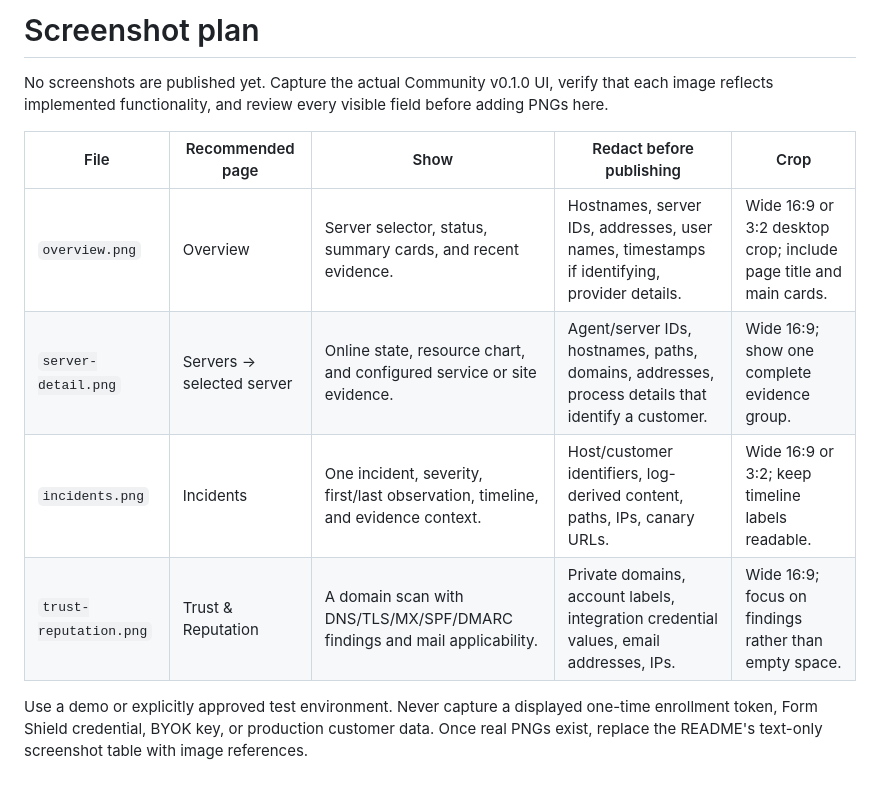
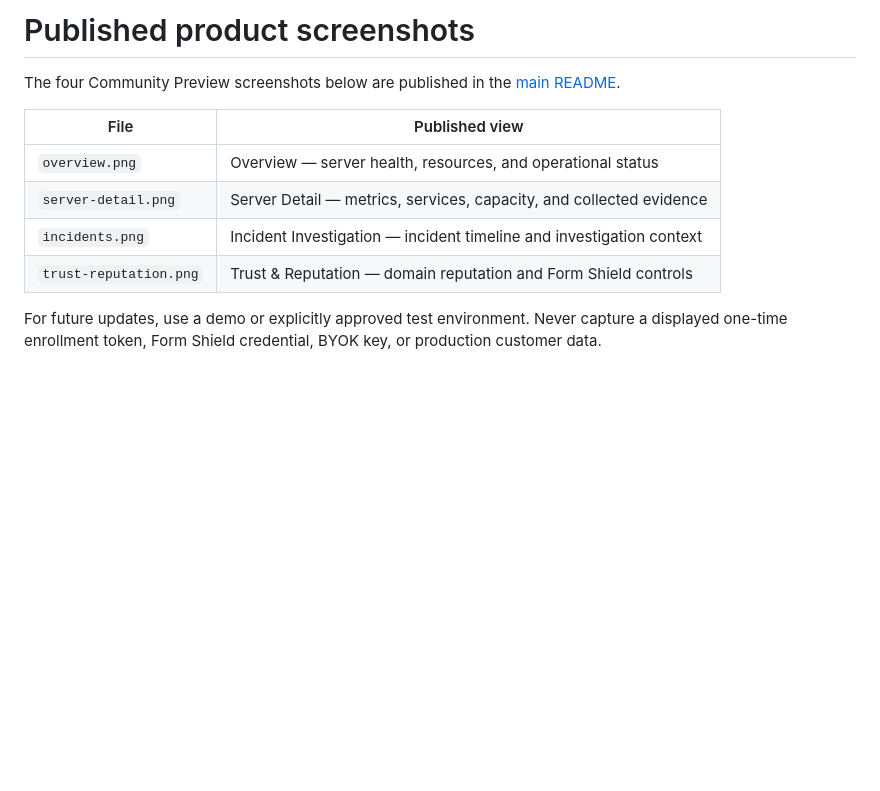
Before and after one commit to asom007/EzzeSecure, a Markdown page: docs/images/README.md, the part around the change. Rendered like a GitHub page; blank space fills up the shorter version.

Commit message:
Add product screenshots to Community documentation

```diff
--- a/docs/images/README.md
+++ b/docs/images/README.md
@@ -1,12 +1,12 @@
-# Screenshot plan
+# Published product screenshots
 
-No screenshots are published yet. Capture the actual Community v0.1.0 UI, verify that each image reflects implemented functionality, and review every visible field before adding PNGs here.
+The four Community Preview screenshots below are published in the [main README](../../README.md).
 
-| File | Recommended page | Show | Redact before publishing | Crop |
-| --- | --- | --- | --- | --- |
-| `overview.png` | Overview | Server selector, status, summary cards, and recent evidence. | Hostnames, server IDs, addresses, user names, timestamps if identifying, provider details. | Wide 16:9 or 3:2 desktop crop; include page title and main cards. |
-| `server-detail.png` | Servers → selected server | Online state, resource chart, and configured service or site evidence. | Agent/server IDs, hostnames, paths, domains, addresses, process details that identify a customer. | Wide 16:9; show one complete evidence group. |
-| `incidents.png` | Incidents | One incident, severity, first/last observation, timeline, and evidence context. | Host/customer identifiers, log-derived content, paths, IPs, canary URLs. | Wide 16:9 or 3:2; keep timeline labels readable. |
-| `trust-reputation.png` | Trust & Reputation | A domain scan with DNS/TLS/MX/SPF/DMARC findings and mail applicability. | Private domains, account labels, integration credential values, email addresses, IPs. | Wide 16:9; focus on findings rather than empty space. |
+| File | Published view |
+| --- | --- |
+| `overview.png` | Overview — server health, resources, and operational status |
+| `server-detail.png` | Server Detail — metrics, services, capacity, and collected evidence |
+| `incidents.png` | Incident Investigation — incident timeline and investigation context |
+| `trust-reputation.png` | Trust & Reputation — domain reputation and Form Shield controls |
 
-Use a demo or explicitly approved test environment. Never capture a displayed one-time enrollment token, Form Shield credential, BYOK key, or production customer data. Once real PNGs exist, replace the README's text-only screenshot table with image references.
+For future updates, use a demo or explicitly approved test environment. Never capture a displayed one-time enrollment token, Form Shield credential, BYOK key, or production customer data.
```
Also changed, not shown: README.md (+23 -9 lines), docs/images/incidents.png (added), docs/images/overview.png (added), docs/images/server-detail.png (added), docs/images/trust-reputation.png (added).
